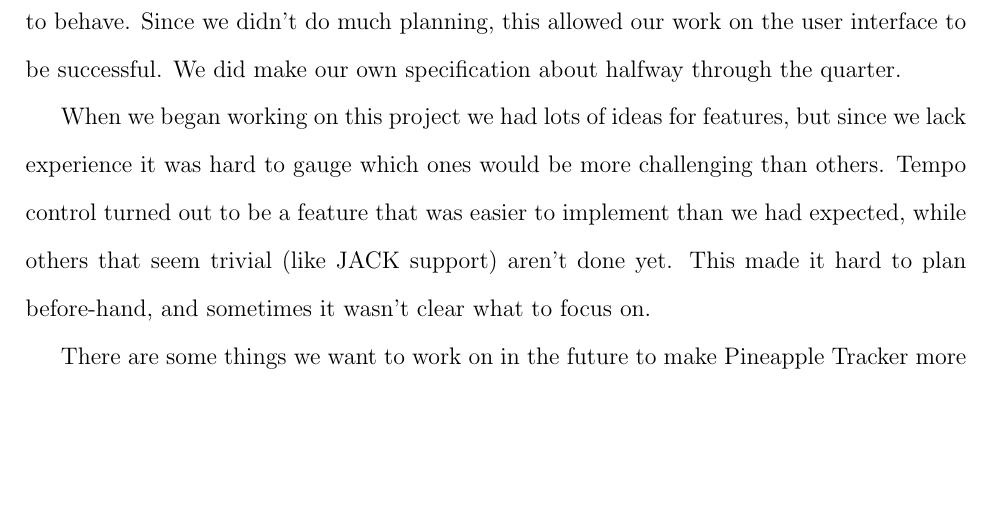
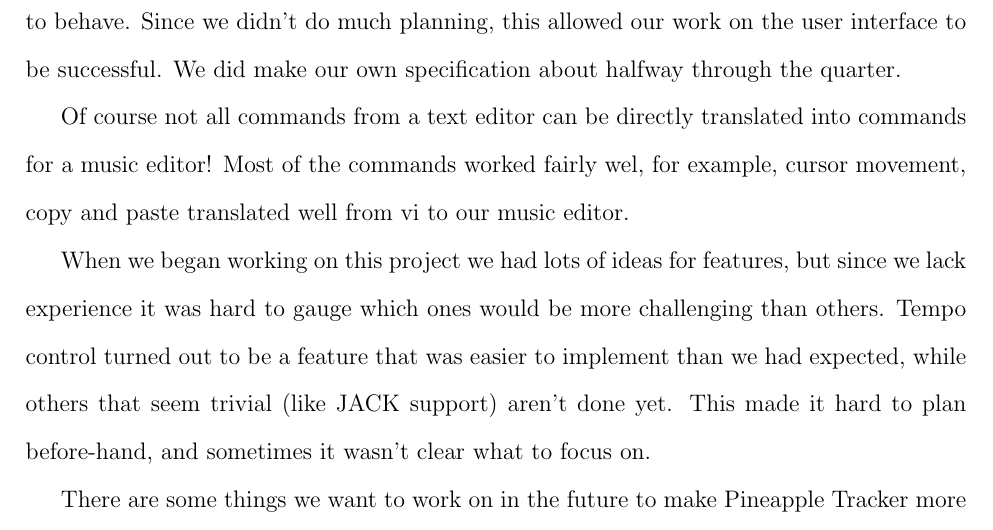
Before and after one commit to pineapple-tracker/pineapple-tracker, a LaTeX document (summary.tex): part of page 2 of 2, cut so that both start at the same text, the shorter picture padded with empty space. Compiled offline with pdfLaTeX.

Commit message:
Pizza and beer. Summary.tex!!!!!!! d-_-b

```diff
--- a/summary.tex
+++ b/summary.tex
@@ -37,7 +37,13 @@ We wanted to control our tracker just like we controlled Vi. We were surprised t
 We started the quarter not knowing much about digital sound processing, so we didn't do anything to the audio engine for the first five weeks. We decided we wanted to be able to change the sampling rate, so we ended up creating a different frequency table to keep the tracker in tune with the new sampling rate. We found out this wasn't the best solution because certain effects like vibrato and note-bend were still affected by the frequency changed. We learned from our contract sponsor that we will need to resample our output wave if we want to arbitrarily change the sample rate.
 
 \par
+%write something else about the audio engine here maybe.... ???
+
+\par
 The work we put into the user interface was probably the most fruitful, as it led us closest to our goal. This is due to a couple of things. I think the most important is that we knew exactly what we wanted before we started coding. Because we already know how to use Vi, we sort of got a specification for free since we knew exactly how we wanted the commands to behave. Since we didn't do much planning, this allowed our work on the user interface to be successful. We did make our own specification about halfway through the quarter.
+
+\par
+Of course not all commands from a text editor can be directly translated into commands for a music editor! Most of the commands worked fairly wel, for example, cursor movement, copy and paste translated well from vi to our music editor.
 
 \par
 When we began working on this project we had lots of ideas for features, but since we lack experience it was hard to gauge which ones would be more challenging than others. Tempo control turned out to be a feature that was easier to implement than we had expected, while others that seem trivial (like JACK support) aren't done yet. This made it hard to plan before-hand, and sometimes it wasn't clear what to focus on.
```
